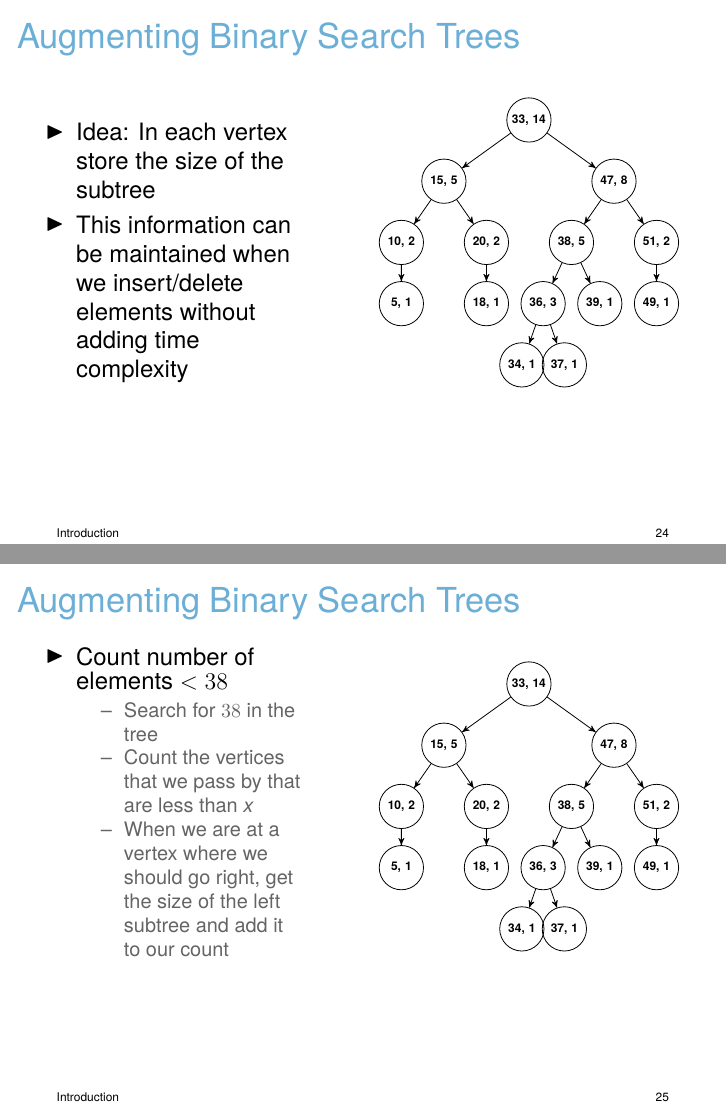
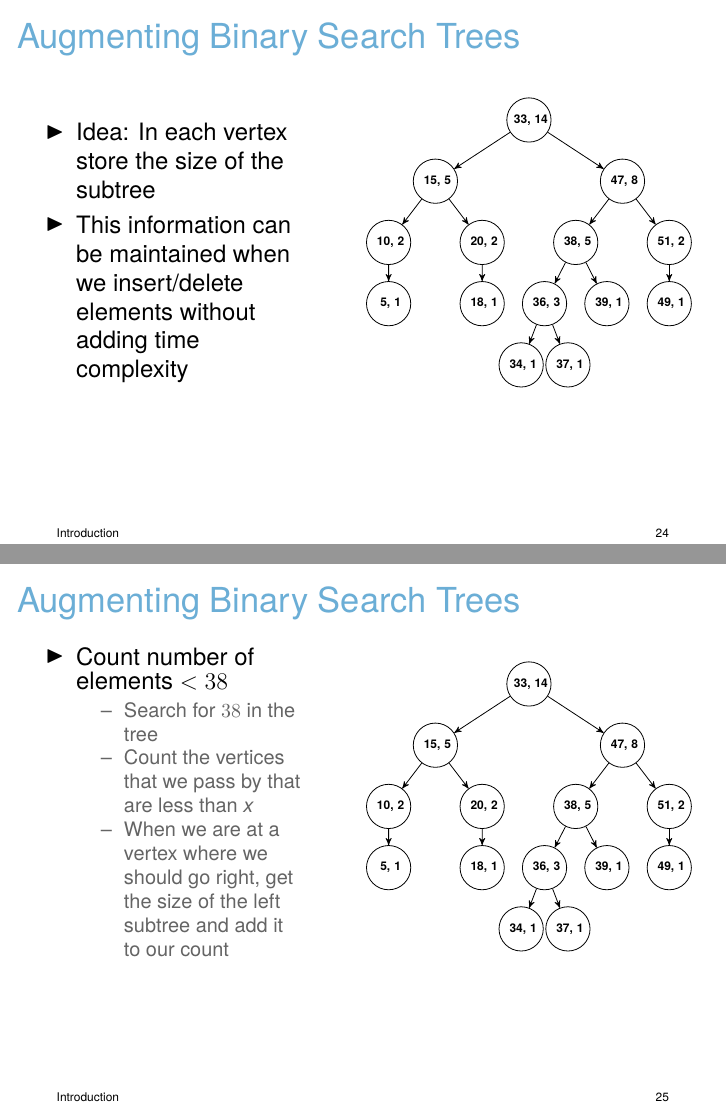
Before and after one commit to galvusdamor/competitiveprogramming, LaTeX slides (2 - Datastructures I/aflv_02_data_structures.tex): pages 24 and 25 of 49, joined at a grey line. Compiled offline with XeLaTeX.

Commit message:
cahnges to the lecture

```diff
--- a/2 - Datastructures I/aflv_02_data_structures.tex
+++ b/2 - Datastructures I/aflv_02_data_structures.tex
@@ -446,29 +446,29 @@ if (x & (1<<i)) {
     text width=1.8em},% arbre rouge noir, noeud noir
 }
 
-\begin{tikzpicture}[->,>=stealth',level/.style={sibling distance = 5cm/#1,
+\begin{tikzpicture}[->,>=stealth',level/.style={sibling distance = 5.5cm/#1,
   level distance = 1.8cm},scale=0.6]
-\node [vertex] {33, 14}
-    child{ node [vertex] {15, 5}
-            child{ node [vertex] {10, 2}
-            	child{ node [vertex] {5, 1} } %for a named pointer
+\node [vertex] {\mbox{\ 33, 14}}
+    child{ node [vertex] {\mbox{\ 15, 5}}
+            child{ node [vertex] {\mbox{\ 10, 2}}
+            	child{ node [vertex] {\mbox{\ 5, 1}} } %for a named pointer
                 % child{ node [vertex] {}}
             }
-            child{ node [vertex] {20, 2}
-							child{ node [vertex] {18, 1}}
+            child{ node [vertex] {\mbox{\ 20, 2}}
+							child{ node [vertex] {\mbox{\ 18, 1}}}
 							% child{ node [vertex] {}}
             }
     }
-    child{ node [vertex] {47, 8}
-            child{ node [vertex] {38, 5}
-							child{ node [vertex] {36, 3}
-                                child { node [vertex] {34, 1} }
-                                child { node [vertex] {37, 1} }
+    child{ node [vertex] {\mbox{\ 47, 8}}
+            child{ node [vertex] {\mbox{\ 38, 5} }
+                            child{ node [vertex] {\mbox{\ 36, 3}}
+                                child { node [vertex] {\mbox{\ 34, 1}} }
+                                child { node [vertex] {\mbox{\ 37, 1}} }
                             }
-							child{ node [vertex] {39, 1}}
+							child{ node [vertex] {\mbox{\ 39, 1}}}
             }
-            child{ node [vertex] {51, 2}
-							child{ node [vertex] {49, 1}}
+            child{ node [vertex] {\mbox{\ 51, 2}}
+							child{ node [vertex] {\mbox{\ 49, 1}}}
 							% child{ node [vertex] {}}
             }
 		}
@@ -502,29 +502,29 @@ if (x & (1<<i)) {
     text width=1.8em},% arbre rouge noir, noeud noir
 }
 
-\begin{tikzpicture}[->,>=stealth',level/.style={sibling distance = 5cm/#1,
+\begin{tikzpicture}[->,>=stealth',level/.style={sibling distance = 5.5cm/#1,
   level distance = 1.8cm},scale=0.6]
-\node [vertex] {33, 14}
-    child{ node [vertex] {15, 5}
-            child{ node [vertex] {10, 2}
-            	child{ node [vertex] {5, 1} } %for a named pointer
+\node [vertex] {\mbox{\ 33, 14}}
+    child{ node [vertex] {\mbox{\ 15, 5}}
+            child{ node [vertex] {\mbox{\ 10, 2}}
+            	child{ node [vertex] {\mbox{\ 5, 1}} } %for a named pointer
                 % child{ node [vertex] {}}
             }
-            child{ node [vertex] {20, 2}
-							child{ node [vertex] {18, 1}}
+            child{ node [vertex] {\mbox{\ 20, 2}}
+							child{ node [vertex] {\mbox{\ 18, 1}}}
 							% child{ node [vertex] {}}
             }
     }
-    child{ node [vertex] {47, 8}
-            child{ node [vertex] {38, 5}
-							child{ node [vertex] {36, 3}
-                                child { node [vertex] {34, 1} }
-                                child { node [vertex] {37, 1} }
+    child{ node [vertex] {\mbox{\ 47, 8}}
+            child{ node [vertex] {\mbox{\ 38, 5} }
+                            child{ node [vertex] {\mbox{\ 36, 3}}
+                                child { node [vertex] {\mbox{\ 34, 1}} }
+                                child { node [vertex] {\mbox{\ 37, 1}} }
                             }
-							child{ node [vertex] {39, 1}}
+							child{ node [vertex] {\mbox{\ 39, 1}}}
             }
-            child{ node [vertex] {51, 2}
-							child{ node [vertex] {49, 1}}
+            child{ node [vertex] {\mbox{\ 51, 2}}
+							child{ node [vertex] {\mbox{\ 49, 1}}}
 							% child{ node [vertex] {}}
             }
 		}
```
Also changed, not shown: 2 - Datastructures I/aflv_02_data_structures.tex (98 more changed lines).
